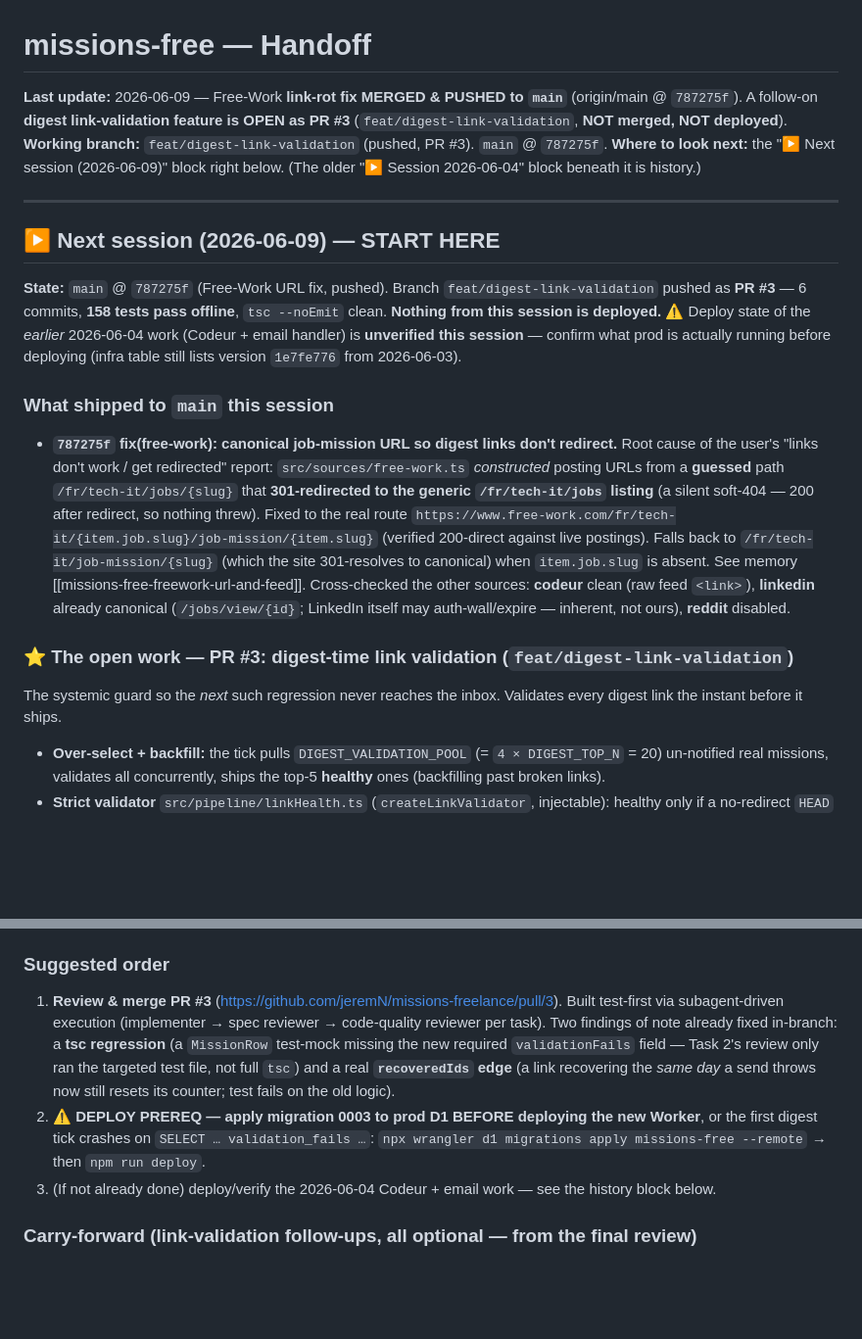
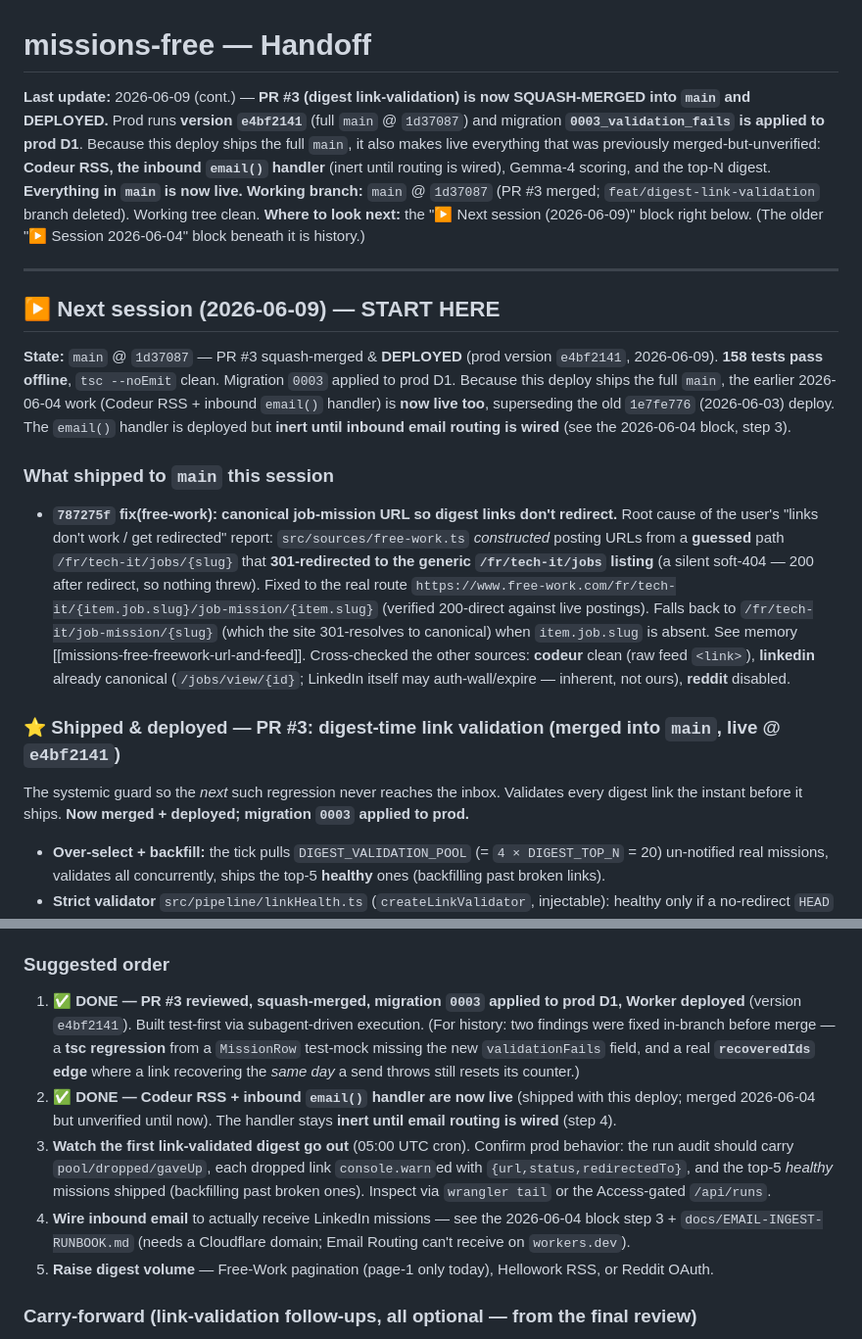
Before and after one commit to jeremN/missions-freelance, a Markdown page: docs/HANDOFF.md, 2 parts joined by grey strips. Shown at 98% size. Drawn GitHub-style; blank space fills up the shorter version.

Commit message:
docs: handoff — PR #3 merged & deployed (version e4bf2141, migration 0003 applied)

```diff
--- a/docs/HANDOFF.md
+++ b/docs/HANDOFF.md
@@ -1,18 +1,18 @@
 # missions-free — Handoff
 
-**Last update:** 2026-06-09 — Free-Work **link-rot fix MERGED & PUSHED to `main`** (origin/main @ `787275f`). A follow-on **digest link-validation feature is OPEN as PR #3** (`feat/digest-link-validation`, **NOT merged, NOT deployed**).
-**Working branch:** `feat/digest-link-validation` (pushed, PR #3). `main` @ `787275f`.
+**Last update:** 2026-06-09 (cont.) — **PR #3 (digest link-validation) is now SQUASH-MERGED into `main` and DEPLOYED.** Prod runs **version `e4bf2141`** (full `main` @ `1d37087`) and migration **`0003_validation_fails` is applied to prod D1**. Because this deploy ships the full `main`, it also makes live everything that was previously merged-but-unverified: **Codeur RSS, the inbound `email()` handler** (inert until routing is wired), Gemma-4 scoring, and the top-N digest. **Everything in `main` is now live.**
+**Working branch:** `main` @ `1d37087` (PR #3 merged; `feat/digest-link-validation` branch deleted). Working tree clean.
 **Where to look next:** the "▶ Next session (2026-06-09)" block right below. (The older "▶ Session 2026-06-04" block beneath it is history.)
 
 ---
 
 ## ▶ Next session (2026-06-09) — START HERE
 
-**State:** `main` @ `787275f` (Free-Work URL fix, pushed). Branch `feat/digest-link-validation`
-pushed as **PR #3** — 6 commits, **158 tests pass offline**, `tsc --noEmit` clean. **Nothing from
-this session is deployed.** ⚠️ Deploy state of the *earlier* 2026-06-04 work (Codeur + email handler)
-is **unverified this session** — confirm what prod is actually running before deploying (infra table
-still lists version `1e7fe776` from 2026-06-03).
+**State:** `main` @ `1d37087` — PR #3 squash-merged & **DEPLOYED** (prod version `e4bf2141`, 2026-06-09).
+**158 tests pass offline**, `tsc --noEmit` clean. Migration `0003` applied to prod D1. Because this deploy
+ships the full `main`, the earlier 2026-06-04 work (Codeur RSS + inbound `email()` handler) is **now live
+too**, superseding the old `1e7fe776` (2026-06-03) deploy. The `email()` handler is deployed but **inert
+until inbound email routing is wired** (see the 2026-06-04 block, step 3).
 
 ### What shipped to `main` this session
 - **`787275f` fix(free-work): canonical job-mission URL so digest links don't redirect.** Root cause of
@@ -25,9 +25,9 @@ still lists version `1e7fe776` from 2026-06-03).
   Cross-checked the other sources: **codeur** clean (raw feed `<link>`), **linkedin** already canonical
   (`/jobs/view/{id}`; LinkedIn itself may auth-wall/expire — inherent, not ours), **reddit** disabled.
 
-### ⭐ The open work — PR #3: digest-time link validation (`feat/digest-link-validation`)
+### ⭐ Shipped & deployed — PR #3: digest-time link validation (merged into `main`, live @ `e4bf2141`)
 The systemic guard so the *next* such regression never reaches the inbox. Validates every digest link
-the instant before it ships.
+the instant before it ships. **Now merged + deployed; migration `0003` applied to prod.**
 - **Over-select + backfill:** the tick pulls `DIGEST_VALIDATION_POOL` (= `4 × DIGEST_TOP_N` = 20)
   un-notified real missions, validates all concurrently, ships the top-5 **healthy** ones (backfilling
   past broken links).
@@ -45,16 +45,20 @@ the instant before it ships.
   `src/store/missions.ts` (column + `increment/resetValidationFails`), `src/pipeline/digestTick.ts`, + tests.
 
 ### Suggested order
-1. **Review & merge PR #3** (https://github.com/jeremN/missions-freelance/pull/3). Built test-first via
-   subagent-driven execution (implementer → spec reviewer → code-quality reviewer per task). Two findings
-   of note already fixed in-branch: a **tsc regression** (a `MissionRow` test-mock missing the new required
-   `validationFails` field — Task 2's review only ran the targeted test file, not full `tsc`) and a real
-   **`recoveredIds` edge** (a link recovering the *same day* a send throws now still resets its counter;
-   test fails on the old logic).
-2. **⚠️ DEPLOY PREREQ — apply migration 0003 to prod D1 BEFORE deploying the new Worker**, or the first
-   digest tick crashes on `SELECT … validation_fails …`:
-   `npx wrangler d1 migrations apply missions-free --remote`  → then `npm run deploy`.
-3. (If not already done) deploy/verify the 2026-06-04 Codeur + email work — see the history block below.
+1. ✅ **DONE — PR #3 reviewed, squash-merged, migration `0003` applied to prod D1, Worker deployed**
+   (version `e4bf2141`). Built test-first via subagent-driven execution. (For history: two findings were
+   fixed in-branch before merge — a **tsc regression** from a `MissionRow` test-mock missing the new
+   `validationFails` field, and a real **`recoveredIds` edge** where a link recovering the *same day* a
+   send throws still resets its counter.)
+2. ✅ **DONE — Codeur RSS + inbound `email()` handler are now live** (shipped with this deploy; merged
+   2026-06-04 but unverified until now). The handler stays **inert until email routing is wired** (step 4).
+3. **Watch the first link-validated digest go out** (05:00 UTC cron). Confirm prod behavior: the run audit
+   should carry `pool/dropped/gaveUp`, each dropped link `console.warn`ed with `{url,status,redirectedTo}`,
+   and the top-5 *healthy* missions shipped (backfilling past broken ones). Inspect via `wrangler tail` or
+   the Access-gated `/api/runs`.
+4. **Wire inbound email** to actually receive LinkedIn missions — see the 2026-06-04 block step 3 +
+   `docs/EMAIL-INGEST-RUNBOOK.md` (needs a Cloudflare domain; Email Routing can't receive on `workers.dev`).
+5. **Raise digest volume** — Free-Work pagination (page-1 only today), Hellowork RSS, or Reddit OAuth.
 
 ### Carry-forward (link-validation follow-ups, all optional — from the final review)
 - **Sent vs given-up are indistinguishable on the row** (both `notified=1`); the split lives only in the
```
Also changed, not shown: other parts of docs/HANDOFF.md (+3 -3 lines).
